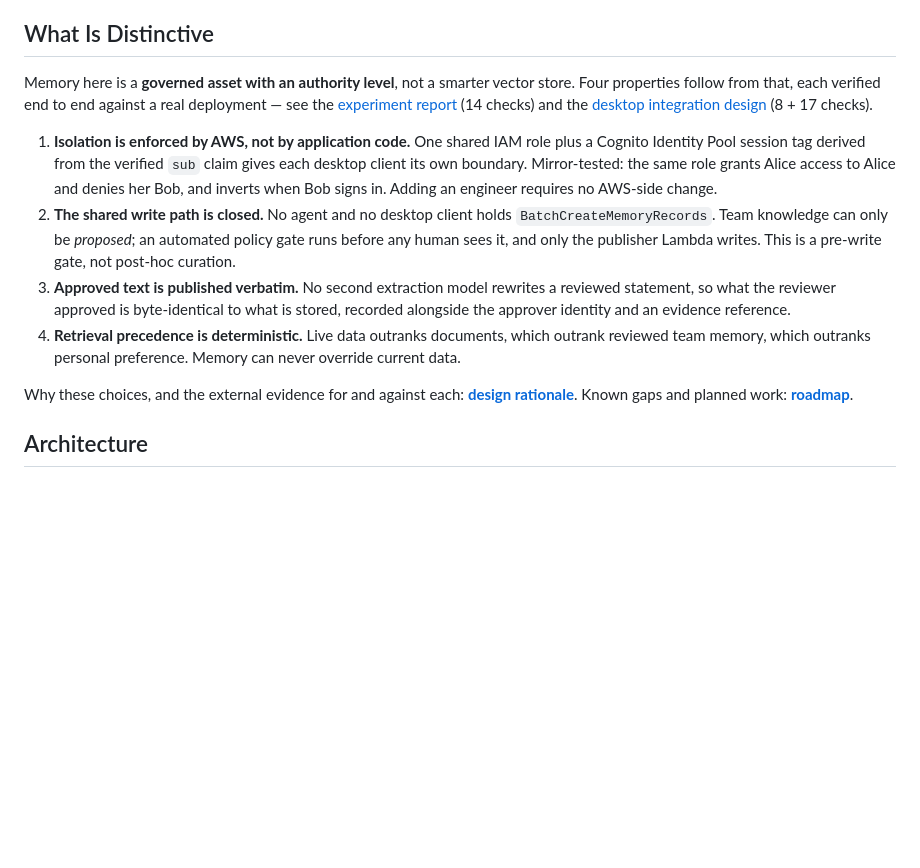
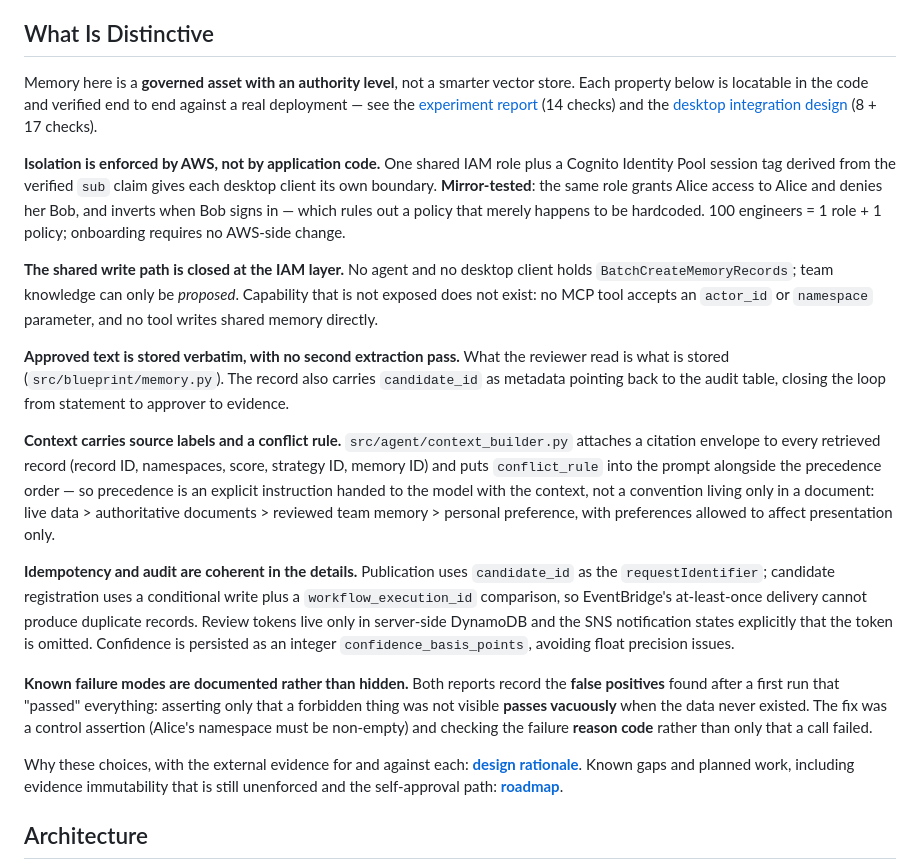
Before and after one commit to ericyanpek/agentcore-memory-blueprint, a Markdown page: README.en.md, the part around the change. Drawn GitHub-style; blank space fills up the shorter version.

```diff
--- a/README.en.md
+++ b/README.en.md
@@ -18,28 +18,51 @@ An AWS reference implementation for a multi-user data analysis agent that:
 ## What Is Distinctive
 
 Memory here is a **governed asset with an authority level**, not a smarter vector
-store. Four properties follow from that, each verified end to end against a real
-deployment — see the [experiment report](docs/实验报告.md) (14 checks) and the
+store. Each property below is locatable in the code and verified end to end against
+a real deployment — see the [experiment report](docs/实验报告.md) (14 checks) and the
 [desktop integration design](docs/桌面客户端集成设计.md) (8 + 17 checks).
 
-1. **Isolation is enforced by AWS, not by application code.** One shared IAM role
-   plus a Cognito Identity Pool session tag derived from the verified `sub` claim
-   gives each desktop client its own boundary. Mirror-tested: the same role grants
-   Alice access to Alice and denies her Bob, and inverts when Bob signs in. Adding
-   an engineer requires no AWS-side change.
-2. **The shared write path is closed.** No agent and no desktop client holds
-   `BatchCreateMemoryRecords`. Team knowledge can only be *proposed*; an automated
-   policy gate runs before any human sees it, and only the publisher Lambda writes.
-   This is a pre-write gate, not post-hoc curation.
-3. **Approved text is published verbatim.** No second extraction model rewrites a
-   reviewed statement, so what the reviewer approved is byte-identical to what is
-   stored, recorded alongside the approver identity and an evidence reference.
-4. **Retrieval precedence is deterministic.** Live data outranks documents, which
-   outrank reviewed team memory, which outranks personal preference. Memory can
-   never override current data.
+**Isolation is enforced by AWS, not by application code.** One shared IAM role plus a
+Cognito Identity Pool session tag derived from the verified `sub` claim gives each
+desktop client its own boundary. **Mirror-tested**: the same role grants Alice access
+to Alice and denies her Bob, and inverts when Bob signs in — which rules out a policy
+that merely happens to be hardcoded. 100 engineers = 1 role + 1 policy; onboarding
+requires no AWS-side change.
 
-Why these choices, and the external evidence for and against each:
-**[design rationale](docs/design-rationale.md)**. Known gaps and planned work:
+**The shared write path is closed at the IAM layer.** No agent and no desktop client
+holds `BatchCreateMemoryRecords`; team knowledge can only be *proposed*. Capability
+that is not exposed does not exist: no MCP tool accepts an `actor_id` or `namespace`
+parameter, and no tool writes shared memory directly.
+
+**Approved text is stored verbatim, with no second extraction pass.** What the
+reviewer read is what is stored (`src/blueprint/memory.py`). The record also carries
+`candidate_id` as metadata pointing back to the audit table, closing the loop from
+statement to approver to evidence.
+
+**Context carries source labels and a conflict rule.** `src/agent/context_builder.py`
+attaches a citation envelope to every retrieved record (record ID, namespaces, score,
+strategy ID, memory ID) and puts `conflict_rule` into the prompt alongside the
+precedence order — so precedence is an explicit instruction handed to the model with
+the context, not a convention living only in a document: live data > authoritative
+documents > reviewed team memory > personal preference, with preferences allowed to
+affect presentation only.
+
+**Idempotency and audit are coherent in the details.** Publication uses `candidate_id`
+as the `requestIdentifier`; candidate registration uses a conditional write plus a
+`workflow_execution_id` comparison, so EventBridge's at-least-once delivery cannot
+produce duplicate records. Review tokens live only in server-side DynamoDB and the SNS
+notification states explicitly that the token is omitted. Confidence is persisted as
+an integer `confidence_basis_points`, avoiding float precision issues.
+
+**Known failure modes are documented rather than hidden.** Both reports record the
+**false positives** found after a first run that "passed" everything: asserting only
+that a forbidden thing was not visible **passes vacuously** when the data never
+existed. The fix was a control assertion (Alice's namespace must be non-empty) and
+checking the failure **reason code** rather than only that a call failed.
+
+Why these choices, with the external evidence for and against each:
+**[design rationale](docs/design-rationale.md)**. Known gaps and planned work,
+including evidence immutability that is still unenforced and the self-approval path:
 **[roadmap](docs/roadmap.md)**.
 
 ## Architecture
```
Also changed, not shown: README.md (+31 -15 lines).
